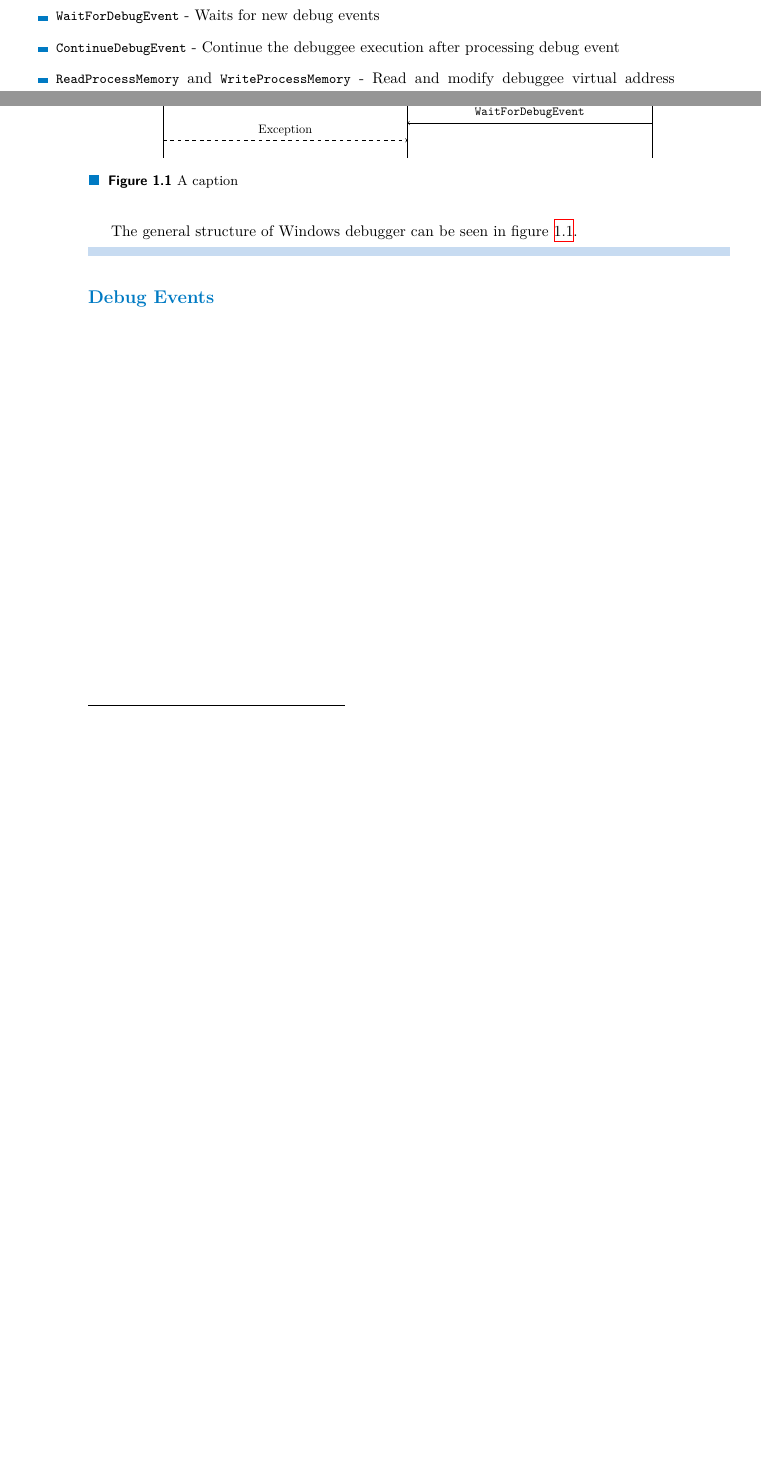
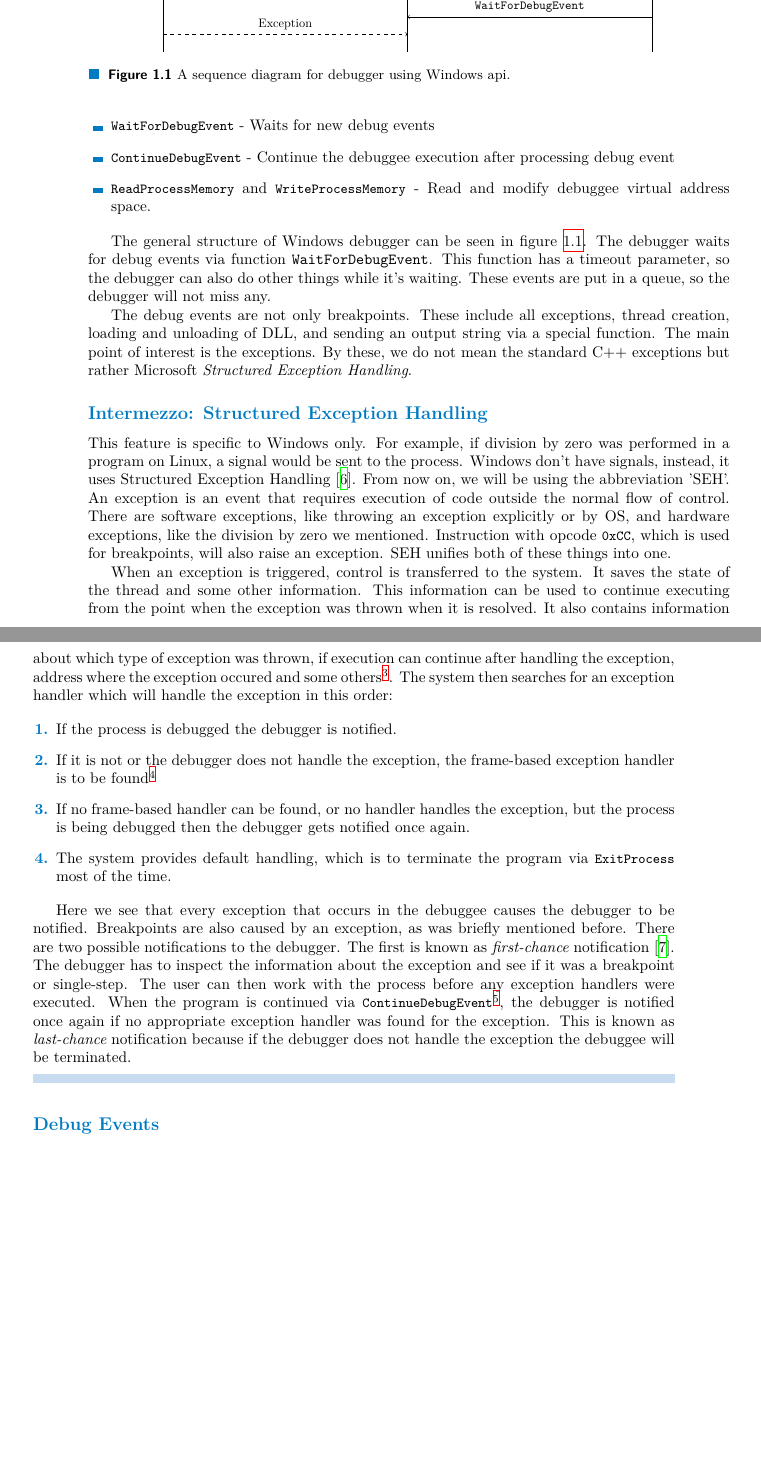
Before and after one commit to Gregofi/thesis, a LaTeX thesis (ctufit-thesis.tex, which reads text/chapters/1.tex): two parts of pages 17 and 18 of 23 before the commit and two parts of pages 18 and 19 of 25 after it, joined at a grey line, cut so that both start at the same text, the shorter picture padded with empty space. Compiled offline with XeLaTeX.

Commit message:
Add some more textsss

```diff
--- a/text/chapters/1.tex
+++ b/text/chapters/1.tex
@@ -84,6 +90,9 @@ Windows also has built in support for debugging at the Win32API layer \cite{wind
 \end{itemize}
 
 The general structure of Windows debugger can be seen in figure \ref{fig:win32debugger}.
+The debugger waits for debug events via function \texttt{WaitForDebugEvent}.
+This function has a timeout parameter, so the debugger can also do other things while it's waiting.
+These events are put in a queue, so the debugger will not miss any.
 
 \begin{figure}
     \centering
@@ -106,9 +115,36 @@ The general structure of Windows debugger can be seen in figure \ref{fig:win32de
         \draw[dashed,->] (-7,-10.5) -- node[midway,above] {Exception} (0,-10.5);
     \end{tikzpicture}
     }
-    \caption{A caption}
+    \caption{A sequence diagram for debugger using Windows api.}
     \label{fig:win32debugger}
 \end{figure}
+
+The debug events are not only breakpoints. These include all exceptions, thread creation, loading and
+unloading of DLL, and sending an output string via a special function. The main point of interest is the exceptions.
+By these, we do not mean the standard C++ exceptions but rather Microsoft \textit{Structured Exception Handling}.
+
+\subsubsection*{Intermezzo: Structured Exception Handling}
+This feature is specific to Windows only. For example, if division by zero was performed in a program on Linux,
+a signal would be sent to the process. Windows don't have signals, instead, it uses Structured Exception Handling \cite{windows-msdn-seh}.
+From now on, we will be using the abbreviation 'SEH'.
+An exception is an event that requires execution of code outside the normal flow of control. There are software exceptions,
+like throwing an exception explicitly or by OS, and hardware exceptions, like the division by zero we mentioned.
+Instruction with opcode \lstinline{0xCC}, which is used for breakpoints, will also raise an exception. SEH unifies both of these things into one.
+
+When an exception is triggered, control is transferred to the system. It saves the state of the thread and some other information.
+This information can be used to continue executing from the point when the exception was thrown when it is resolved. It also
+contains information about which type of exception was thrown, if execution can continue after handling the exception, address where the
+exception occured and some others\footnote{See MSDN documentation \cite{windows-msdn-seh} for full detailed list}.
+The system then searches for an exception handler which will handle the exception in this order:
+
+\begin{enumerate}
+    \item If the process is debugged the debugger is notified.
+    \item If it is not or the debugger does not handle the exception, the frame-based exception handler is to be found\footnote{The handlers are not very important to us, see MSDN documentation if you're interested \cite{windows-msdn-seh}.}
+    \item If no frame-based handler can be found, or no handler handles the exception, but the process is being debugged then the debugger gets notified once again.
+    \item The system provides default handling, which is to terminate the program via \lstinline{ExitProcess} most of the time.
+\end{enumerate}
+
+Here we see that every exception that occurs in the debuggee causes the debugger to be notified. Breakpoints are also caused by an exception, as was briefly mentioned before. There are two possible notifications to the debugger. The first is known as \textit{first-chance} notification \cite{windows-msdn-dbg-exc-handling}. The debugger has to inspect the information about the exception and see if it was a breakpoint or single-step. The user can then work with the process before any exception handlers were executed. When the program is continued via \lstinline{ContinueDebugEvent}\footnote{This function has a special parameter, which is used to tell that the exception was or was not handled.}, the debugger is notified once again if no appropriate exception handler was found for the exception. This is known as \textit{last-chance} notification because if the debugger does not handle the exception the debuggee will be terminated.
 
 \begin{lstlisting}
 
```
Also changed, not shown: text/bib-database.bib (+14 -0 lines), text/chapters/1.tex (34 more changed lines).
